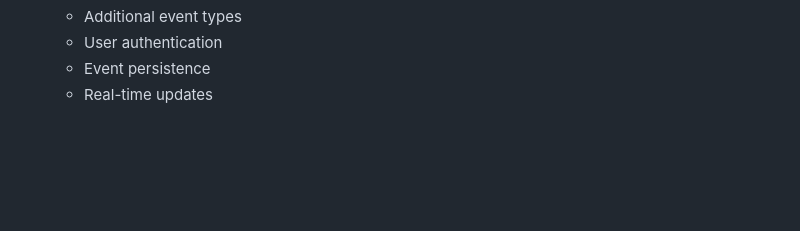
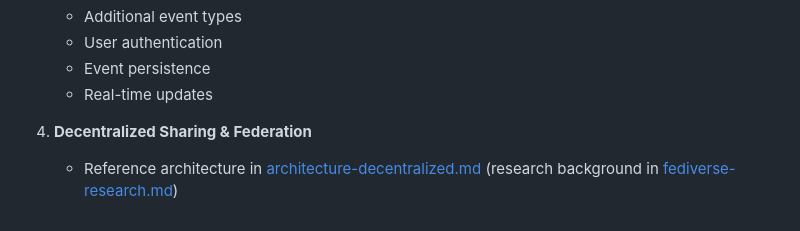
Before and after one commit to AlbyIanna/evento, a Markdown page: docs/architecture.md, the part around the change. Drawn GitHub-style; blank space fills up the shorter version.

```diff
--- a/docs/architecture.md
+++ b/docs/architecture.md
@@ -246,3 +246,6 @@ src/
    - User authentication
    - Event persistence
    - Real-time updates
+
+4. **Decentralized Sharing & Federation**
+   - Reference architecture in [architecture-decentralized.md](architecture-decentralized.md) (research background in [fediverse-research.md](fediverse-research.md))
```
Also changed, not shown: docs/architecture-decentralized.md (added, +130 -0 lines).
